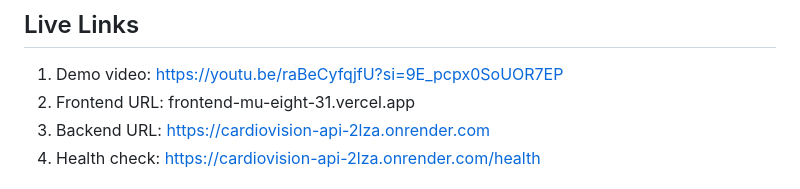
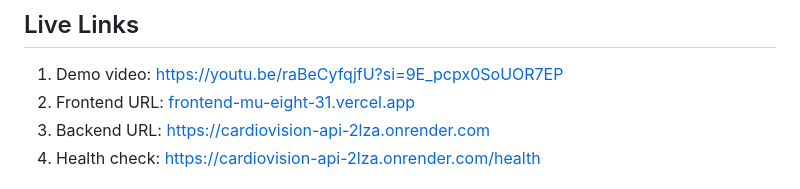
Before and after one commit to Miranics/CardioVision, a Markdown page: README.md, the part around the change. GitHub-like rendering.

```diff
--- a/README.md
+++ b/README.md
@@ -11,7 +11,7 @@ CardioVision is an end-to-end machine learning classification project for chest
 
 ## Live Links
 1. Demo video: https://youtu.be/raBeCyfqjfU?si=9E_pcpx0SoUOR7EP
-2. Frontend URL: frontend-mu-eight-31.vercel.app
+2. Frontend URL: [frontend-mu-eight-31.vercel.app](https://frontend-mu-eight-31.vercel.app/)
 3. Backend URL: https://cardiovision-api-2lza.onrender.com
 4. Health check: https://cardiovision-api-2lza.onrender.com/health
 
```
